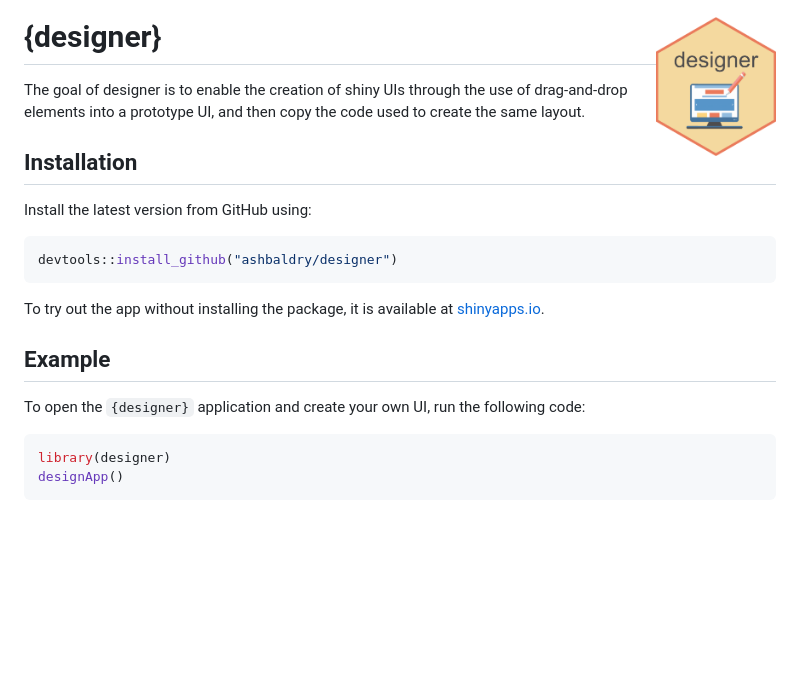
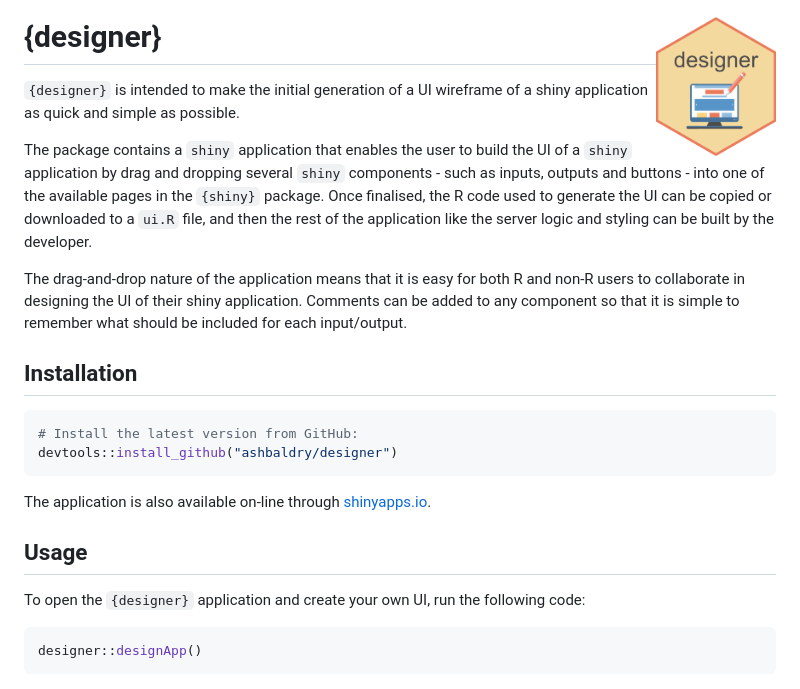
Before and after one commit to ashbaldry/designer, a Markdown page: README.md, the part around the change printed below. Drawn GitHub-style; blank space fills up the shorter version.

````diff
--- a/README.md
+++ b/README.md
@@ -7,25 +7,27 @@
 
 # {designer} <img src="https://raw.githubusercontent.com/ashbaldry/designer/master/man/figures/logo.png" align="right" width="120"/>
 
-The goal of designer is to enable the creation of shiny UIs through the use of drag-and-drop elements into a prototype UI, and then copy the code used to create the same layout.
+`{designer}` is intended to make the initial generation of a UI wireframe of a shiny application as quick and simple as possible.
+
+The package contains a `shiny` application that enables the user to build the UI of a `shiny` application by drag and dropping several `shiny` components - such as inputs, outputs and buttons - into one of the available pages in the `{shiny}` package. Once finalised, the R code used to generate the UI can be copied or downloaded to a `ui.R` file, and then the rest of the application like the server logic and styling can be built by the developer.
+
+The drag-and-drop nature of the application means that it is easy for both R and non-R users to collaborate in designing the UI of their shiny application. Comments can be added to any component so that it is simple to remember what should be included for each input/output.
 
 ## Installation
 
-Install the latest version from GitHub using:
-
 ``` r
+# Install the latest version from GitHub:
 devtools::install_github("ashbaldry/designer")
 ```
 
-To try out the app without installing the package, it is available at [shinyapps.io](https://ashbaldry.shinyapps.io/designer).
+The application is also available on-line through [shinyapps.io](https://ashbaldry.shinyapps.io/designer).
 
-## Example
+## Usage
 
 To open the `{designer}` application and create your own UI, run the following code:
 
 ``` r
-library(designer)
-designApp()
+designer::designApp()
 ```
 
 ![](man/figures/example_app.jpeg)
````
Also changed, not shown: other parts of README.md (+49 -5 lines), man/figures/example_app_filled.jpeg (added).
